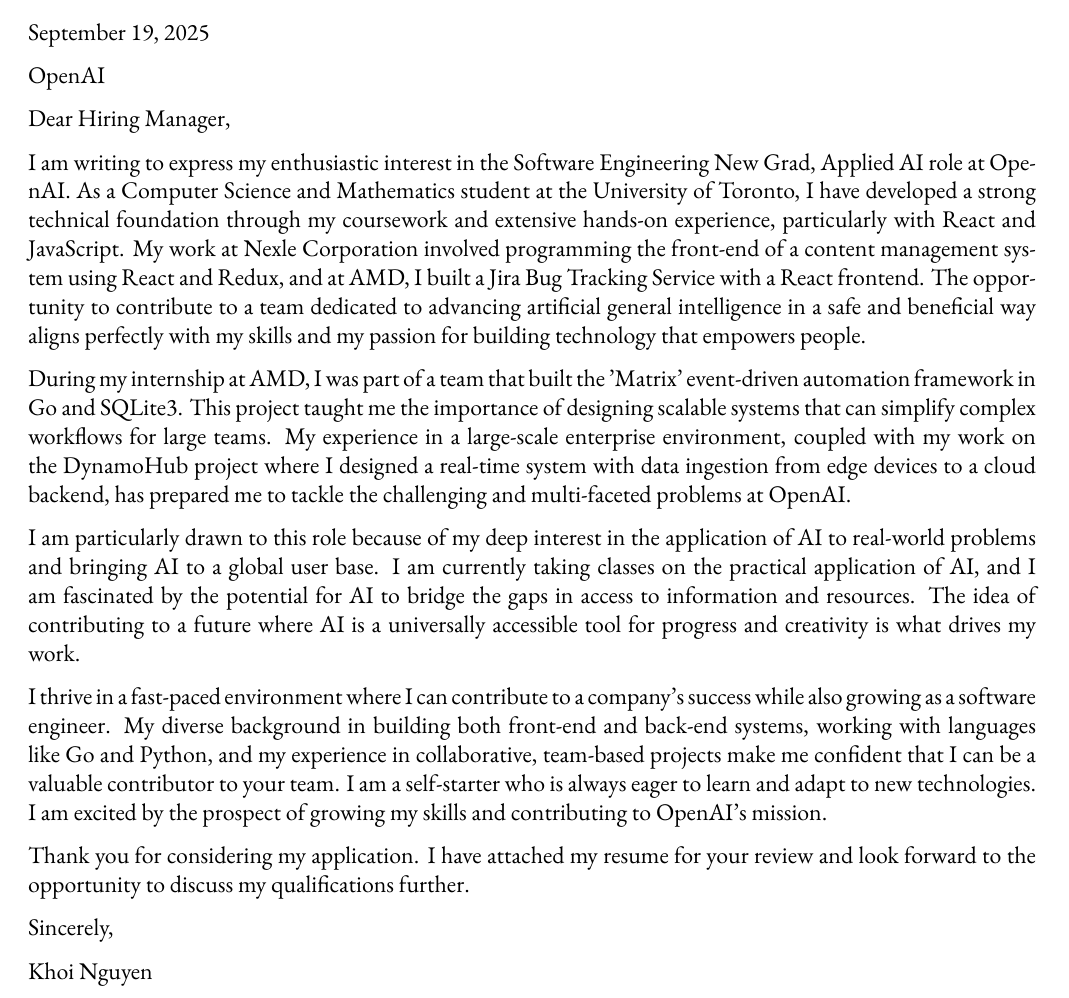
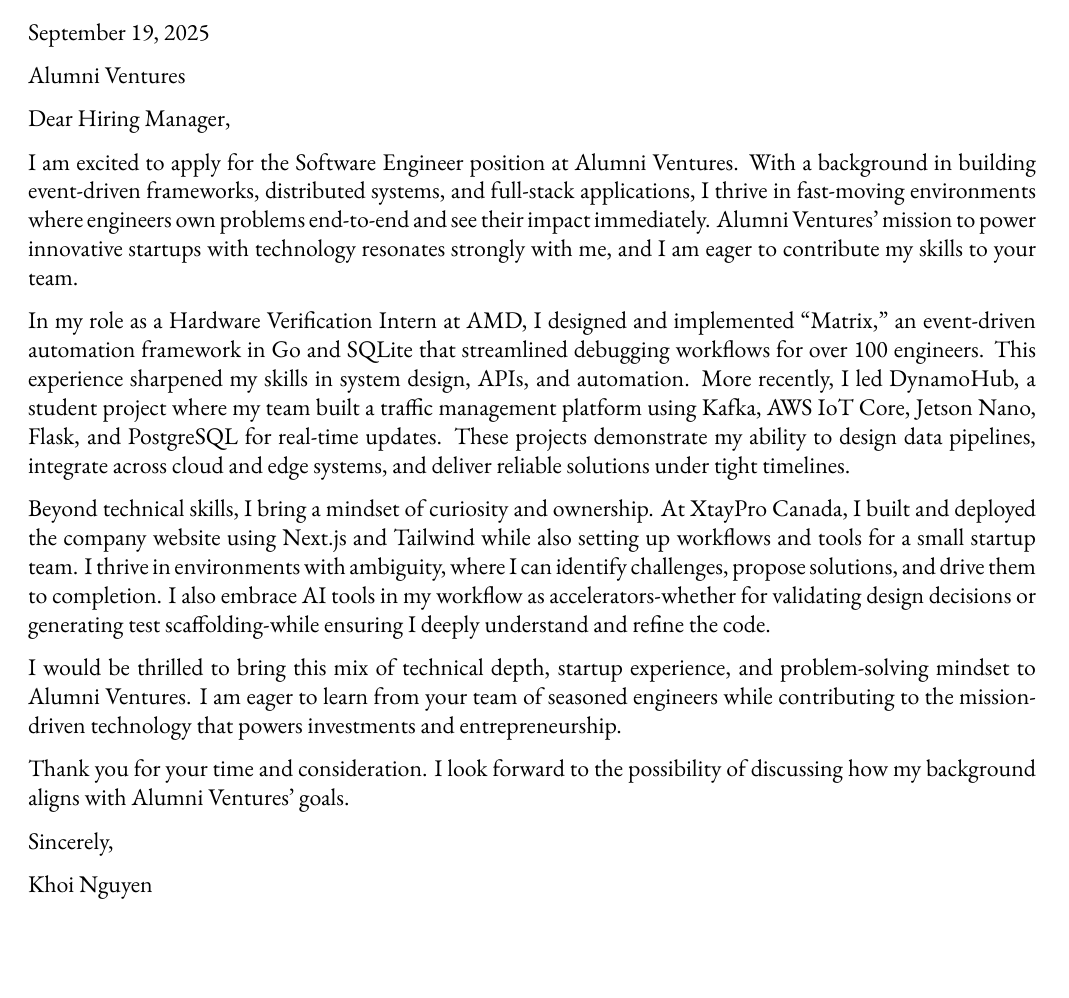
Before and after one commit to mnkhoi/resume, a LaTeX CV (coverletter.tex): part of the page, cut so that both start at the same text, the shorter picture padded with empty space. Compiled offline with XeLaTeX.

Commit message:
resume, coverletter update
Signed-off-by: Khoi Nguyen <bob.k.nguyen@gmail.com>

```diff
--- a/coverletter.tex
+++ b/coverletter.tex
@@ -27,7 +27,7 @@
     \medskip
     \hrule % Horizontal rule
     \medskip
-    \coverhead{OpenAI}{}{Hiring Manager}
+    \coverhead{Alumni Ventures}{}{Hiring Manager}
 
     % I am excited to apply for the Software Engineer opportunity in Twilio Engineering's team as seen on the company's job board. I am currently a fourth-year Computer Science specialist at the University of Toronto. From my studies so far, I have learnt a strong understanding of object-oriented programing, data structures and computer infrastructure, and am looking forward to learning about new technologies to improve myself. As someone who is interested in exploring new technologies that pushes the limit, Twilio is the perfect as it values innovation and includes diversity. The Software Engineering position would allow me to build upon what I have learnt at school while contributing my knowledge, skills, and unique outlook to help drive innovation in your company.
 
@@ -38,19 +38,29 @@
     % In addition to my technical knowledge, I can bring effective communication and innovative ideas. In my role as a Tech Associate at the Mathematical, Computer Science, and Statistic Academic Society,  I organized the Deer Hacks hackathon that had over 300 participants and 50 entries. Through this experience, I was able to effectively implement my creative ideas in the inner workings of the hackathon. I hope to provide the same ideas and professionalism as an Software Engineer at your company.
 
     % I am an innovative problem-solver, effective communicator and curious learner, eager to take on new challenges and contribute to Twilio's mission. Thank you for taking the time to review my application. I look forward to hearing from you and can be contacted via email (\href{mailto:bob.k.nguyen@gmail.com}{bob.k.nguyen@gmail.com}) to discuss this new graduate position in further detail.
-    I am writing to express my enthusiastic interest in the Software Engineering New Grad, Applied AI role at OpenAI. As a Computer Science and Mathematics student at the University of Toronto, I have developed a strong technical foundation through my coursework and extensive hands-on experience, particularly with React and JavaScript. My work at Nexle Corporation involved programming the front-end of a content management system using React and Redux, and at AMD, I built a Jira Bug Tracking Service with a React frontend. The opportunity to contribute to a team dedicated to advancing artificial general intelligence in a safe and beneficial way aligns perfectly with my skills and my passion for building technology that empowers people.
 
-During my internship at AMD, I was part of a team that built the 'Matrix' event-driven automation framework in Go and SQLite3. This project taught me the importance of designing scalable systems that can simplify complex workflows for large teams. My experience in a large-scale enterprise environment, coupled with my work on the DynamoHub project where I designed a real-time system with data ingestion from edge devices to a cloud backend, has prepared me to tackle the challenging and multi-faceted problems at OpenAI.
+%     I am writing to express my enthusiastic interest in the Software Engineering New Grad, Applied AI role at OpenAI. As a Computer Science and Mathematics student at the University of Toronto, I have developed a strong technical foundation through my coursework and extensive hands-on experience, particularly with React and JavaScript. My work at Nexle Corporation involved programming the front-end of a content management system using React and Redux, and at AMD, I built a Jira Bug Tracking Service with a React frontend. The opportunity to contribute to a team dedicated to advancing artificial general intelligence in a safe and beneficial way aligns perfectly with my skills and my passion for building technology that empowers people.
+%
+% During my internship at AMD, I was part of a team that built the 'Matrix' event-driven automation framework in Go and SQLite3. This project taught me the importance of designing scalable systems that can simplify complex workflows for large teams. My experience in a large-scale enterprise environment, coupled with my work on the DynamoHub project where I designed a real-time system with data ingestion from edge devices to a cloud backend, has prepared me to tackle the challenging and multi-faceted problems at OpenAI.
+%
+% I am particularly drawn to this role because of my deep interest in the application of AI to real-world problems and bringing AI to a global user base. I am currently taking classes on the practical application of AI, and I am fascinated by the potential for AI to bridge the gaps in access to information and resources. The idea of contributing to a future where AI is a universally accessible tool for progress and creativity is what drives my work.
+%
+% I thrive in a fast-paced environment where I can contribute to a company's success while also growing as a software engineer. My diverse background in building both front-end and back-end systems, working with languages like Go and Python, and my experience in collaborative, team-based projects make me confident that I can be a valuable contributor to your team. I am a self-starter who is always eager to learn and adapt to new technologies. I am excited by the prospect of growing my skills and contributing to OpenAI's mission.
+%
+% Thank you for considering my application. I have attached my resume for your review and look forward to the opportunity to discuss my qualifications further.
 
-I am particularly drawn to this role because of my deep interest in the application of AI to real-world problems and bringing AI to a global user base. I am currently taking classes on the practical application of AI, and I am fascinated by the potential for AI to bridge the gaps in access to information and resources. The idea of contributing to a future where AI is a universally accessible tool for progress and creativity is what drives my work.
+I am excited to apply for the Software Engineer position at Alumni Ventures. With a background in building event-driven frameworks, distributed systems, and full-stack applications, I thrive in fast-moving environments where engineers own problems end-to-end and see their impact immediately. Alumni Ventures’ mission to power innovative startups with technology resonates strongly with me, and I am eager to contribute my skills to your team.
 
-I thrive in a fast-paced environment where I can contribute to a company's success while also growing as a software engineer. My diverse background in building both front-end and back-end systems, working with languages like Go and Python, and my experience in collaborative, team-based projects make me confident that I can be a valuable contributor to your team. I am a self-starter who is always eager to learn and adapt to new technologies. I am excited by the prospect of growing my skills and contributing to OpenAI's mission.
+In my role as a Hardware Verification Intern at AMD, I designed and implemented “Matrix,” an event-driven automation framework in Go and SQLite that streamlined debugging workflows for over 100 engineers. This experience sharpened my skills in system design, APIs, and automation. More recently, I led DynamoHub, a student project where my team built a traffic management platform using Kafka, AWS IoT Core, Jetson Nano, Flask, and PostgreSQL for real-time updates. These projects demonstrate my ability to design data pipelines, integrate across cloud and edge systems, and deliver reliable solutions under tight timelines.
 
-Thank you for considering my application. I have attached my resume for your review and look forward to the opportunity to discuss my qualifications further.
+Beyond technical skills, I bring a mindset of curiosity and ownership. At XtayPro Canada, I built and deployed the company website using Next.js and Tailwind while also setting up workflows and tools for a small startup team. I thrive in environments with ambiguity, where I can identify challenges, propose solutions, and drive them to completion. I also embrace AI tools in my workflow as accelerators-whether for validating design decisions or generating test scaffolding-while ensuring I deeply understand and refine the code.
+
+I would be thrilled to bring this mix of technical depth, startup experience, and problem-solving mindset to Alumni Ventures. I am eager to learn from your team of seasoned engineers while contributing to the mission-driven technology that powers investments and entrepreneurship.
+
+Thank you for your time and consideration. I look forward to the possibility of discussing how my background aligns with Alumni Ventures’ goals.
 
 Sincerely,
 
 Khoi Nguyen
 
-
 \end{document}
```
Also changed, not shown: resume.tex (+2 -1 lines), coverletter.pdf, resume.pdf.
